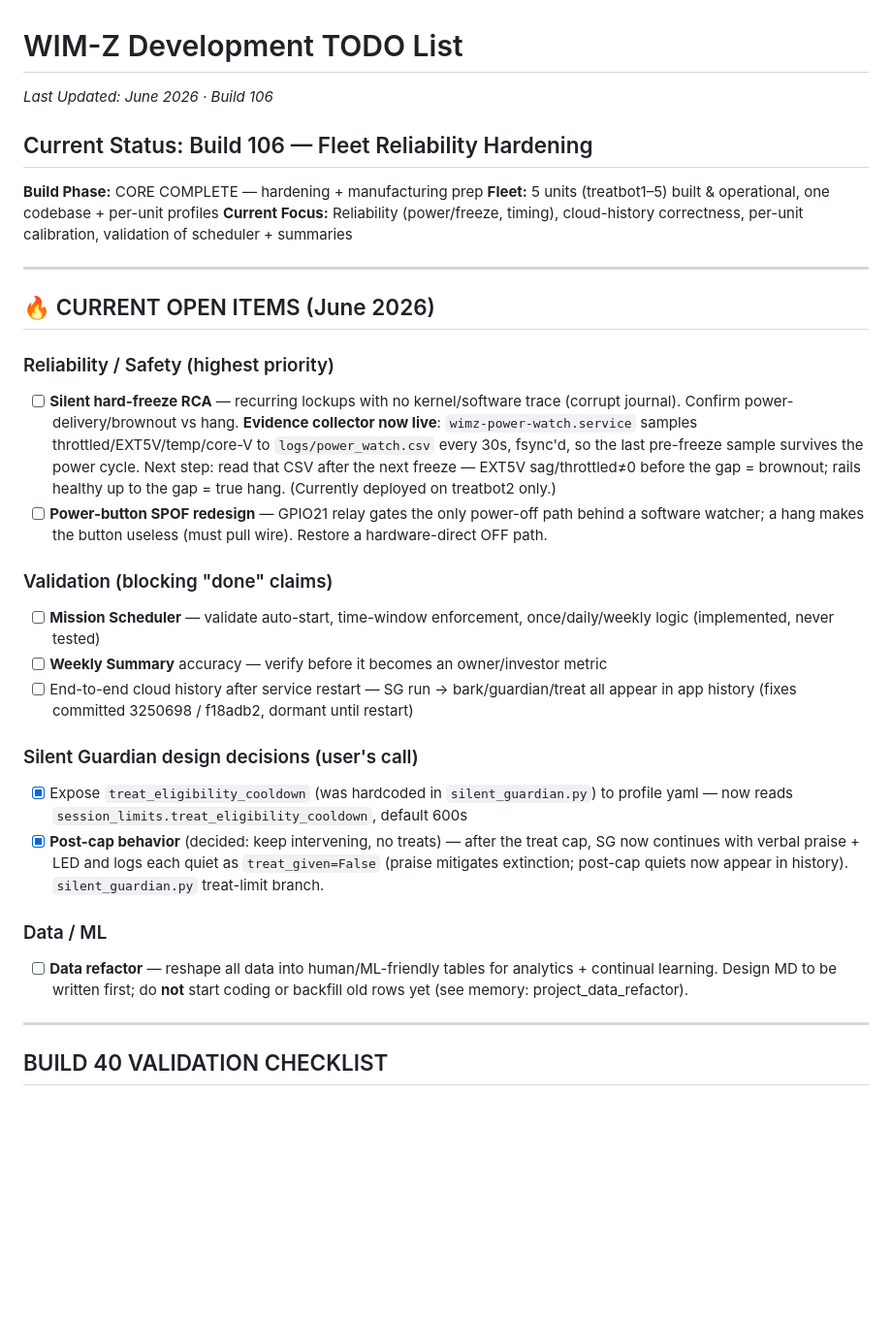
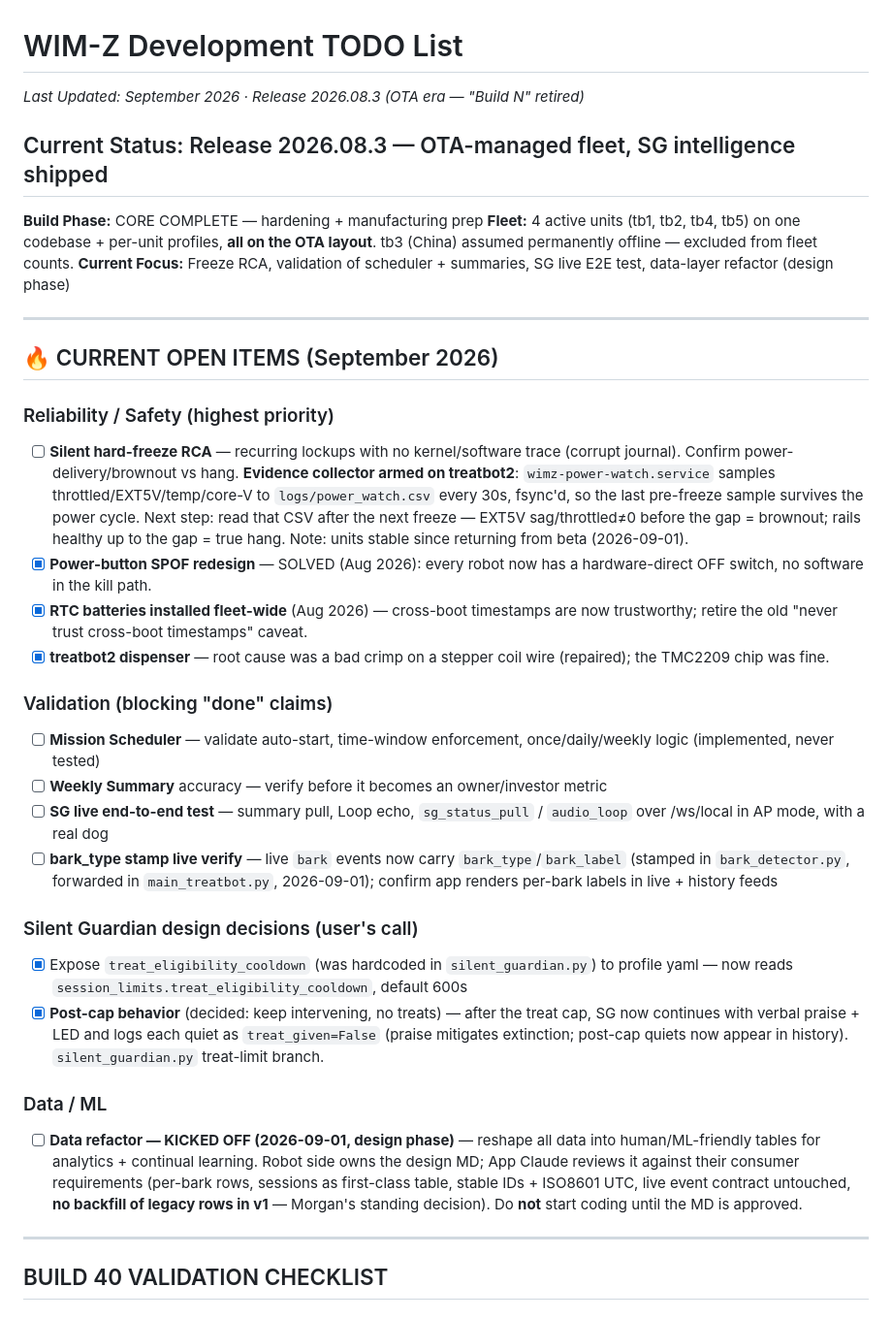
Before and after one commit to lolygagv2/dogbot, a Markdown page: .claude/development_todos.md, the part around one of its changes. Shown at 97% size. Drawn GitHub-style; blank space fills up the shorter version.

```diff
--- a/.claude/development_todos.md
+++ b/.claude/development_todos.md
@@ -1,31 +1,34 @@
 # WIM-Z Development TODO List
-*Last Updated: June 2026 · Build 106*
+*Last Updated: September 2026 · Release 2026.08.3 (OTA era — "Build N" retired)*
 
-## Current Status: Build 106 — Fleet Reliability Hardening
+## Current Status: Release 2026.08.3 — OTA-managed fleet, SG intelligence shipped
 
 **Build Phase:** CORE COMPLETE — hardening + manufacturing prep
-**Fleet:** 5 units (treatbot1–5) built & operational, one codebase + per-unit profiles
-**Current Focus:** Reliability (power/freeze, timing), cloud-history correctness, per-unit calibration, validation of scheduler + summaries
+**Fleet:** 4 active units (tb1, tb2, tb4, tb5) on one codebase + per-unit profiles, **all on the OTA layout**. tb3 (China) assumed permanently offline — excluded from fleet counts.
+**Current Focus:** Freeze RCA, validation of scheduler + summaries, SG live E2E test, data-layer refactor (design phase)
 
 ---
 
-## 🔥 CURRENT OPEN ITEMS (June 2026)
+## 🔥 CURRENT OPEN ITEMS (September 2026)
 
 ### Reliability / Safety (highest priority)
-- [ ] **Silent hard-freeze RCA** — recurring lockups with no kernel/software trace (corrupt journal). Confirm power-delivery/brownout vs hang. **Evidence collector now live**: `wimz-power-watch.service` samples throttled/EXT5V/temp/core-V to `logs/power_watch.csv` every 30s, fsync'd, so the last pre-freeze sample survives the power cycle. Next step: read that CSV after the next freeze — EXT5V sag/throttled≠0 before the gap = brownout; rails healthy up to the gap = true hang. (Currently deployed on treatbot2 only.)
-- [ ] **Power-button SPOF redesign** — GPIO21 relay gates the only power-off path behind a software watcher; a hang makes the button useless (must pull wire). Restore a hardware-direct OFF path.
+- [ ] **Silent hard-freeze RCA** — recurring lockups with no kernel/software trace (corrupt journal). Confirm power-delivery/brownout vs hang. **Evidence collector armed on treatbot2**: `wimz-power-watch.service` samples throttled/EXT5V/temp/core-V to `logs/power_watch.csv` every 30s, fsync'd, so the last pre-freeze sample survives the power cycle. Next step: read that CSV after the next freeze — EXT5V sag/throttled≠0 before the gap = brownout; rails healthy up to the gap = true hang. Note: units stable since returning from beta (2026-09-01).
+- [x] **Power-button SPOF redesign** — SOLVED (Aug 2026): every robot now has a hardware-direct OFF switch, no software in the kill path.
+- [x] **RTC batteries installed fleet-wide** (Aug 2026) — cross-boot timestamps are now trustworthy; retire the old "never trust cross-boot timestamps" caveat.
+- [x] **treatbot2 dispenser** — root cause was a bad crimp on a stepper coil wire (repaired); the TMC2209 chip was fine.
 
 ### Validation (blocking "done" claims)
 - [ ] **Mission Scheduler** — validate auto-start, time-window enforcement, once/daily/weekly logic (implemented, never tested)
 - [ ] **Weekly Summary** accuracy — verify before it becomes an owner/investor metric
-- [ ] End-to-end cloud history after service restart — SG run → bark/guardian/treat all appear in app history (fixes committed 3250698 / f18adb2, dormant until restart)
+- [ ] **SG live end-to-end test** — summary pull, Loop echo, `sg_status_pull` / `audio_loop` over /ws/local in AP mode, with a real dog
+- [ ] **bark_type stamp live verify** — live `bark` events now carry `bark_type`/`bark_label` (stamped in `bark_detector.py`, forwarded in `main_treatbot.py`, 2026-09-01); confirm app renders per-bark labels in live + history feeds
 
 ### Silent Guardian design decisions (user's call)
 - [x] Expose `treat_eligibility_cooldown` (was hardcoded in `silent_guardian.py`) to profile yaml — now reads `session_limits.treat_eligibility_cooldown`, default 600s
 - [x] **Post-cap behavior** (decided: keep intervening, no treats) — after the treat cap, SG now continues with verbal praise + LED and logs each quiet as `treat_given=False` (praise mitigates extinction; post-cap quiets now appear in history). `silent_guardian.py` treat-limit branch.
 
 ### Data / ML
-- [ ] **Data refactor** — reshape all data into human/ML-friendly tables for analytics + continual learning. Design MD to be written first; do **not** start coding or backfill old rows yet (see memory: project_data_refactor).
+- [ ] **Data refactor — KICKED OFF (2026-09-01, design phase)** — reshape all data into human/ML-friendly tables for analytics + continual learning. Robot side owns the design MD; App Claude reviews it against their consumer requirements (per-bark rows, sessions as first-class table, stable IDs + ISO8601 UTC, live event contract untouched, **no backfill of legacy rows in v1** — Morgan's standing decision). Do **not** start coding until the MD is approved.
 
 ---
 
```
Also changed, not shown: other parts of .claude/development_todos.md (+6 -44 lines).
